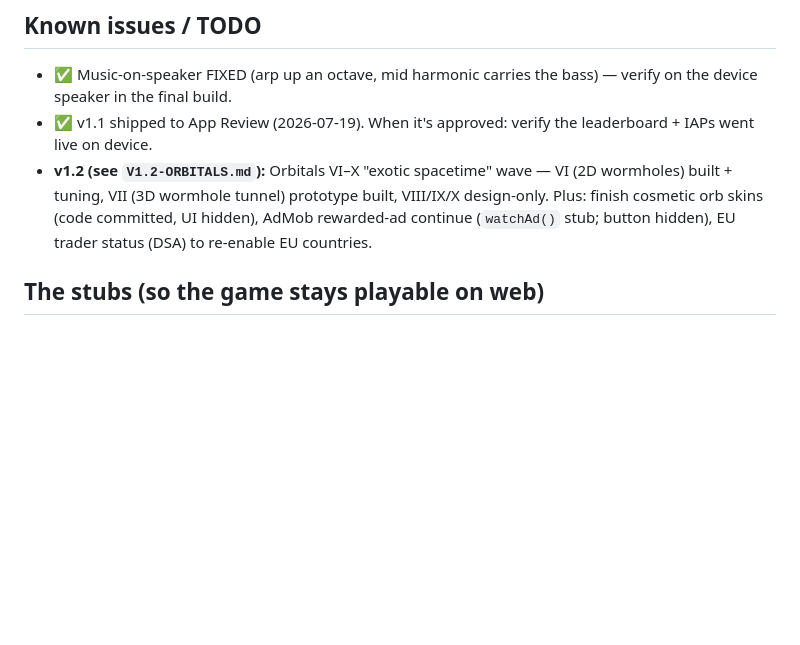
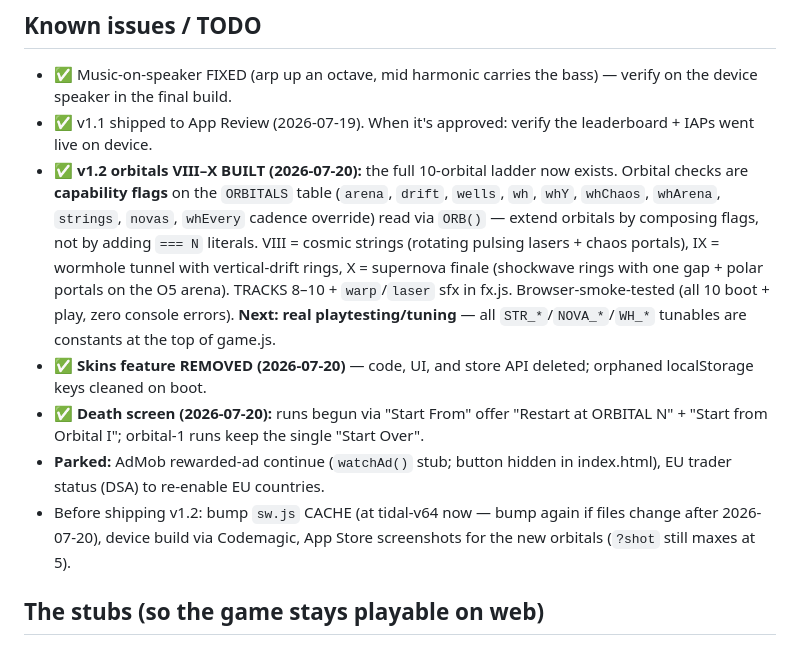
Before and after one commit to mschaefer20/tidal, a Markdown page: HANDOFF.md, the part around the change. Rendered like a GitHub page; blank space fills up the shorter version.

Commit message:
HANDOFF: v1.2 orbitals VIII-X built; skins removed; death-screen rework
Co-Authored-By: Claude Fable 5 <noreply@anthropic.com>

```diff
--- a/HANDOFF.md
+++ b/HANDOFF.md
@@ -83,11 +83,27 @@ Keyboard (browser only): Space/Enter flip, Esc/P pause.
   verify on the device speaker in the final build.
 - ✅ v1.1 shipped to App Review (2026-07-19). When it's approved: verify the
   leaderboard + IAPs went live on device.
-- **v1.2 (see `V1.2-ORBITALS.md`):** Orbitals VI–X "exotic spacetime" wave —
-  VI (2D wormholes) built + tuning, VII (3D wormhole tunnel) prototype built,
-  VIII/IX/X design-only. Plus: finish cosmetic orb skins (code committed, UI
-  hidden), AdMob rewarded-ad continue (`watchAd()` stub; button hidden),
-  EU trader status (DSA) to re-enable EU countries.
+- ✅ **v1.2 orbitals VIII–X BUILT (2026-07-20):** the full 10-orbital ladder now
+  exists. Orbital checks are **capability flags** on the `ORBITALS` table
+  (`arena`, `drift`, `wells`, `wh`, `whY`, `whChaos`, `whArena`, `strings`,
+  `novas`, `whEvery` cadence override) read via `ORB()` — extend orbitals by
+  composing flags, not by adding `=== N` literals. VIII = cosmic strings
+  (rotating pulsing lasers + chaos portals), IX = wormhole tunnel with
+  vertical-drift rings, X = supernova finale (shockwave rings with one gap +
+  polar portals on the O5 arena). TRACKS 8–10 + `warp`/`laser` sfx in fx.js.
+  Browser-smoke-tested (all 10 boot + play, zero console errors).
+  **Next: real playtesting/tuning** — all `STR_*`/`NOVA_*`/`WH_*` tunables are
+  constants at the top of game.js.
+- ✅ **Skins feature REMOVED (2026-07-20)** — code, UI, and store API deleted;
+  orphaned localStorage keys cleaned on boot.
+- ✅ **Death screen (2026-07-20):** runs begun via "Start From" offer
+  "Restart at ORBITAL N" + "Start from Orbital I"; orbital-1 runs keep the
+  single "Start Over".
+- **Parked:** AdMob rewarded-ad continue (`watchAd()` stub; button hidden in
+  index.html), EU trader status (DSA) to re-enable EU countries.
+- Before shipping v1.2: bump `sw.js` CACHE (at tidal-v64 now — bump again if
+  files change after 2026-07-20), device build via Codemagic, App Store
+  screenshots for the new orbitals (`?shot` still maxes at 5).
 
 ## The stubs (so the game stays playable on web)
 `window.TidalStore` (IAP/coins) and `window.TidalGC` (Game Center) both no-op or
```
